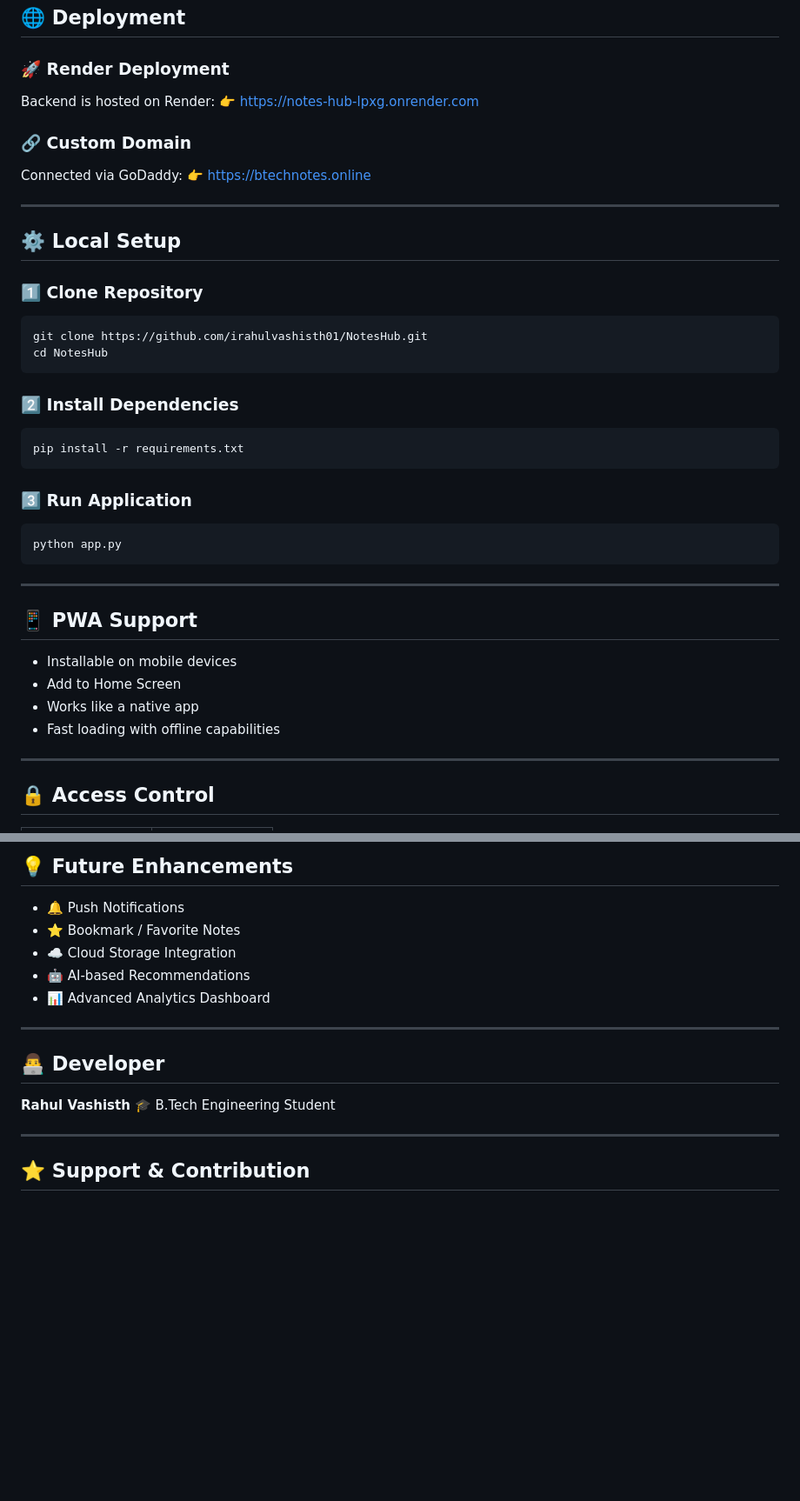
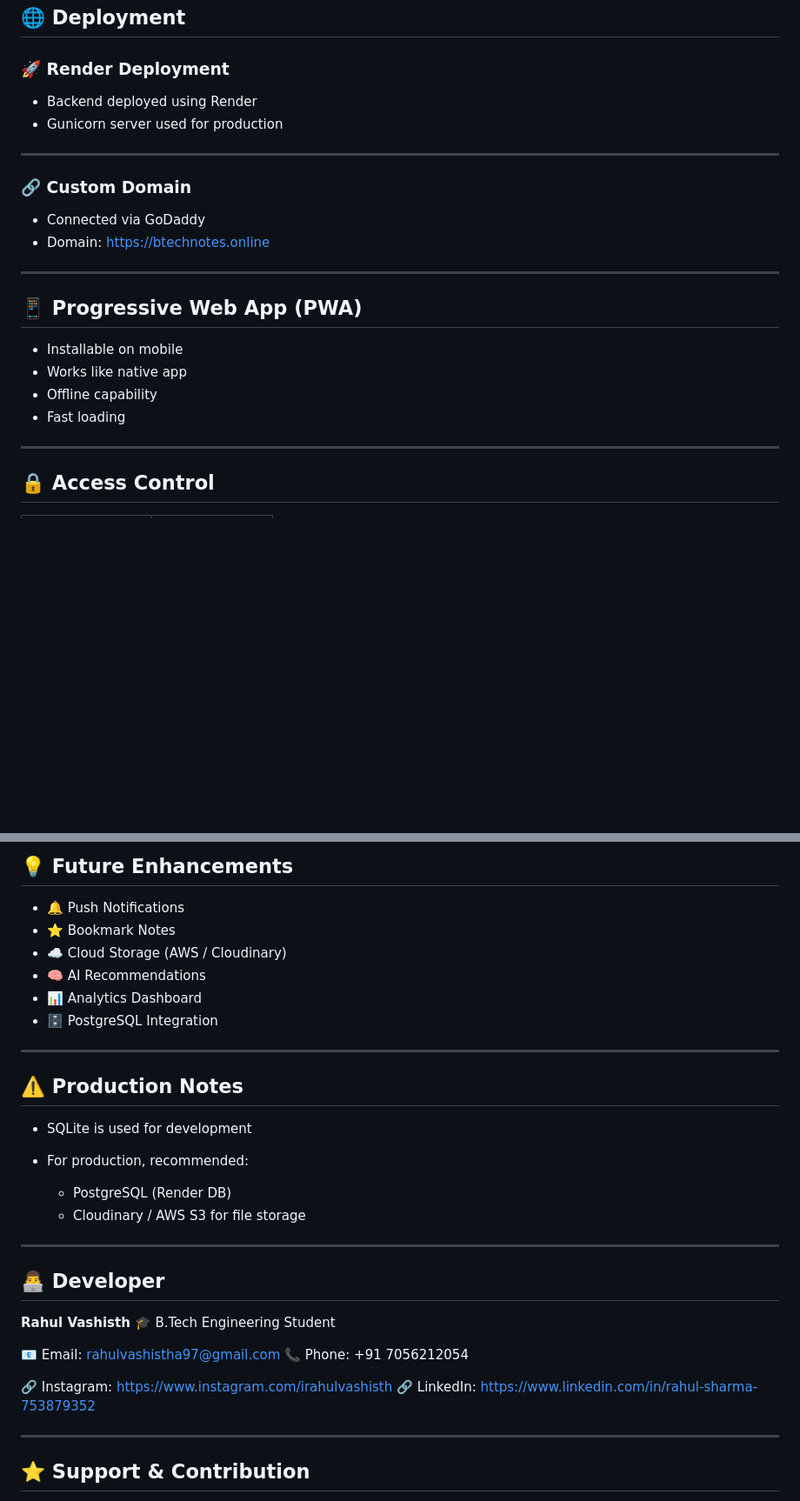
Before and after one commit to irahulvashisth01/ngf-knowledge-hub, a Markdown page: README.md, 2 parts joined by grey strips. Shown at 87% size. Rendered like a GitHub page; blank space fills up the shorter version.

````diff
--- a/README.md
+++ b/README.md
@@ -102,45 +169,24 @@ NotesHub/
 
 ### 🚀 Render Deployment
 
-Backend is hosted on Render:
-👉 https://notes-hub-lpxg.onrender.com
+* Backend deployed using Render
+* Gunicorn server used for production
+
+---
 
 ### 🔗 Custom Domain
 
-Connected via GoDaddy:
-👉 https://btechnotes.online
+* Connected via GoDaddy
+* Domain: https://btechnotes.online
 
 ---
 
-## ⚙️ Local Setup
+## 📱 Progressive Web App (PWA)
 
-### 1️⃣ Clone Repository
-
-```bash
-git clone https://github.com/irahulvashisth01/NotesHub.git
-cd NotesHub
-```
-
-### 2️⃣ Install Dependencies
-
-```bash
-pip install -r requirements.txt
-```
-
-### 3️⃣ Run Application
-
-```bash
-python app.py
-```
-
----
-
-## 📱 PWA Support
-
-* Installable on mobile devices
-* Add to Home Screen
-* Works like a native app
-* Fast loading with offline capabilities
+* Installable on mobile
+* Works like native app
+* Offline capability
+* Fast loading
 
 ---
 
@@ -159,10 +205,21 @@ python app.py
 ## 💡 Future Enhancements
 
 * 🔔 Push Notifications
-* ⭐ Bookmark / Favorite Notes
-* ☁️ Cloud Storage Integration
-* 🤖 AI-based Recommendations
-* 📊 Advanced Analytics Dashboard
+* ⭐ Bookmark Notes
+* ☁️ Cloud Storage (AWS / Cloudinary)
+* 🧠 AI Recommendations
+* 📊 Analytics Dashboard
+* 🗄 PostgreSQL Integration
+
+---
+
+## ⚠️ Production Notes
+
+* SQLite is used for development
+* For production, recommended:
+
+  * PostgreSQL (Render DB)
+  * Cloudinary / AWS S3 for file storage
 
 ---
 
@@ -170,6 +227,12 @@ python app.py
 
 **Rahul Vashisth**
 🎓 B.Tech Engineering Student
+
+📧 Email: [rahulvashistha97@gmail.com](mailto:rahulvashistha97@gmail.com)
+📞 Phone: +91 7056212054
+
+🔗 Instagram: https://www.instagram.com/irahulvashisth
+🔗 LinkedIn: https://www.linkedin.com/in/rahul-sharma-753879352
 
 ---
 
````
Also changed, not shown: other parts of README.md (+109 -39 lines).
